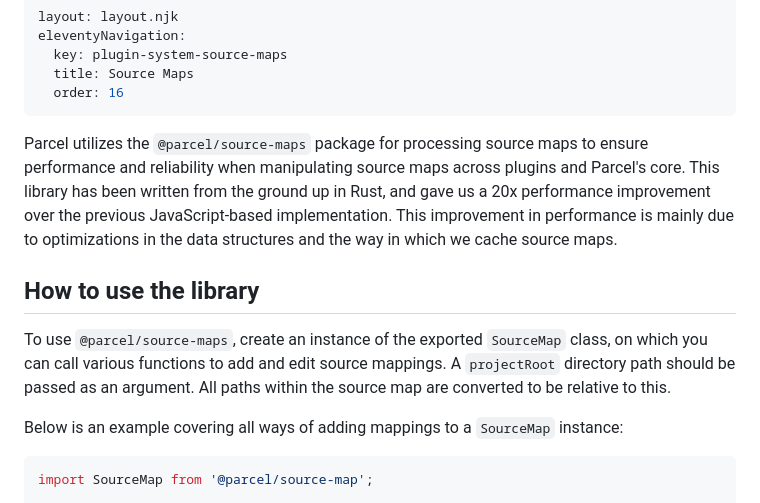
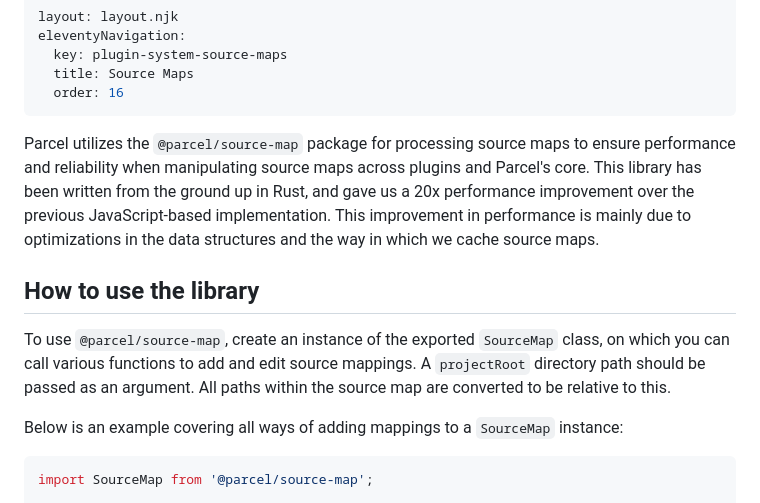
Before and after one commit to parcel-bundler/website, a Markdown page: src/plugin-system/source-maps.md, the part around the change. Drawn GitHub-style.

Commit message:
Package is called source-map, not source-maps (#1073)

```diff
--- a/src/plugin-system/source-maps.md
+++ b/src/plugin-system/source-maps.md
@@ -6,11 +6,11 @@ eleventyNavigation:
   order: 16
 ---
 
-Parcel utilizes the `@parcel/source-maps` package for processing source maps to ensure performance and reliability when manipulating source maps across plugins and Parcel's core. This library has been written from the ground up in Rust, and gave us a 20x performance improvement over the previous JavaScript-based implementation. This improvement in performance is mainly due to optimizations in the data structures and the way in which we cache source maps.
+Parcel utilizes the `@parcel/source-map` package for processing source maps to ensure performance and reliability when manipulating source maps across plugins and Parcel's core. This library has been written from the ground up in Rust, and gave us a 20x performance improvement over the previous JavaScript-based implementation. This improvement in performance is mainly due to optimizations in the data structures and the way in which we cache source maps.
 
 ## How to use the library
 
-To use `@parcel/source-maps`, create an instance of the exported `SourceMap` class, on which you can call various functions to add and edit source mappings. A `projectRoot` directory path should be passed as an argument. All paths within the source map are converted to be relative to this.
+To use `@parcel/source-map`, create an instance of the exported `SourceMap` class, on which you can call various functions to add and edit source mappings. A `projectRoot` directory path should be passed as an argument. All paths within the source map are converted to be relative to this.
 
 Below is an example covering all ways of adding mappings to a `SourceMap` instance:
 
```
